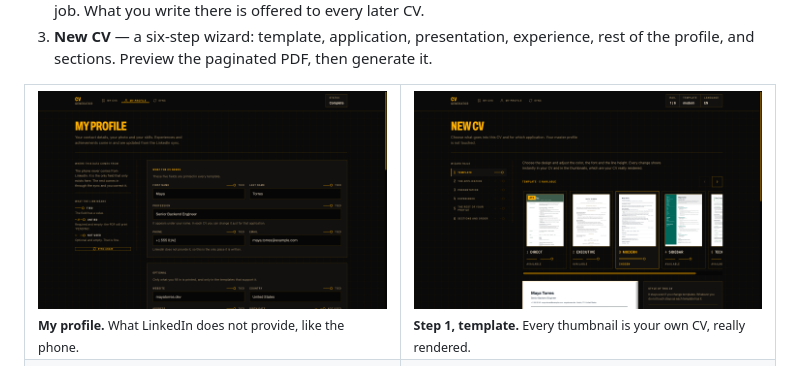
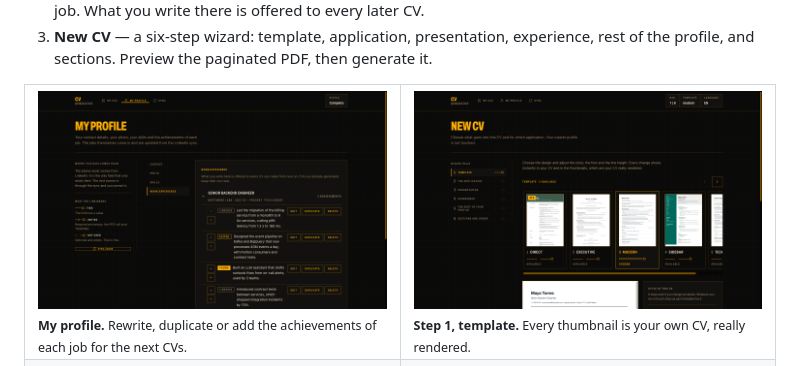
Before and after one commit to slackwero/cv-resume-generator, a Markdown page: README.md, the part around the change. Drawn GitHub-style; pictures changed too: docs/screenshots/profile.png.

Commit message:
Show the Work experience subsection in the README's My profile screenshot
The screenshot still showed the old single-column page. It now shows the side menu and
the achievements of a job with their LinkedIn, Edited and Yours tags, on the same
fictional profile as the other screenshots.

```diff
--- a/README.md
+++ b/README.md
@@ -126,8 +126,8 @@ If you can try one of these, the checklist is in [docs/manual-testing.md](docs/m
 
 <table>
   <tr>
-    <td width="50%"><img src="docs/screenshots/profile.png" alt="My profile page"><br>
-      <sub><b>My profile.</b> What LinkedIn does not provide, like the phone.</sub></td>
+    <td width="50%"><img src="docs/screenshots/profile.png" alt="My profile, Work experience subsection"><br>
+      <sub><b>My profile.</b> Rewrite, duplicate or add the achievements of each job for the next CVs.</sub></td>
     <td width="50%"><img src="docs/screenshots/wizard-template.png" alt="Wizard step 1, choosing the template"><br>
       <sub><b>Step 1, template.</b> Every thumbnail is your own CV, really rendered.</sub></td>
   </tr>
```
